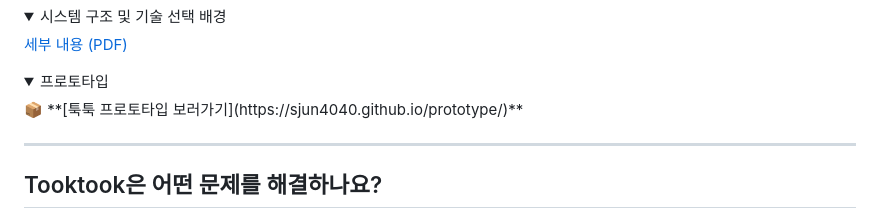
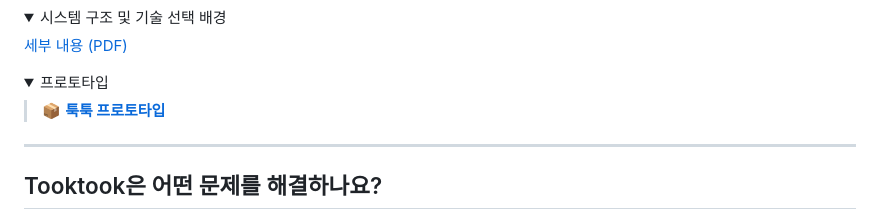
Before and after one commit to gayeoniee/Tooktook_personal, a Markdown page: README.md, the part around the change. Rendered like a GitHub page; folded sections open.

```diff
--- a/README.md
+++ b/README.md
@@ -31,7 +31,9 @@
 
 <details>
 <summary>프로토타입</summary>
-  📦 **[툭툭 프로토타입 보러가기](https://sjun4040.github.io/prototype/)**
+
+> 📦 **[툭툭 프로토타입](https://sjun4040.github.io/prototype/)**
+
 </details>
 
 ---
```
